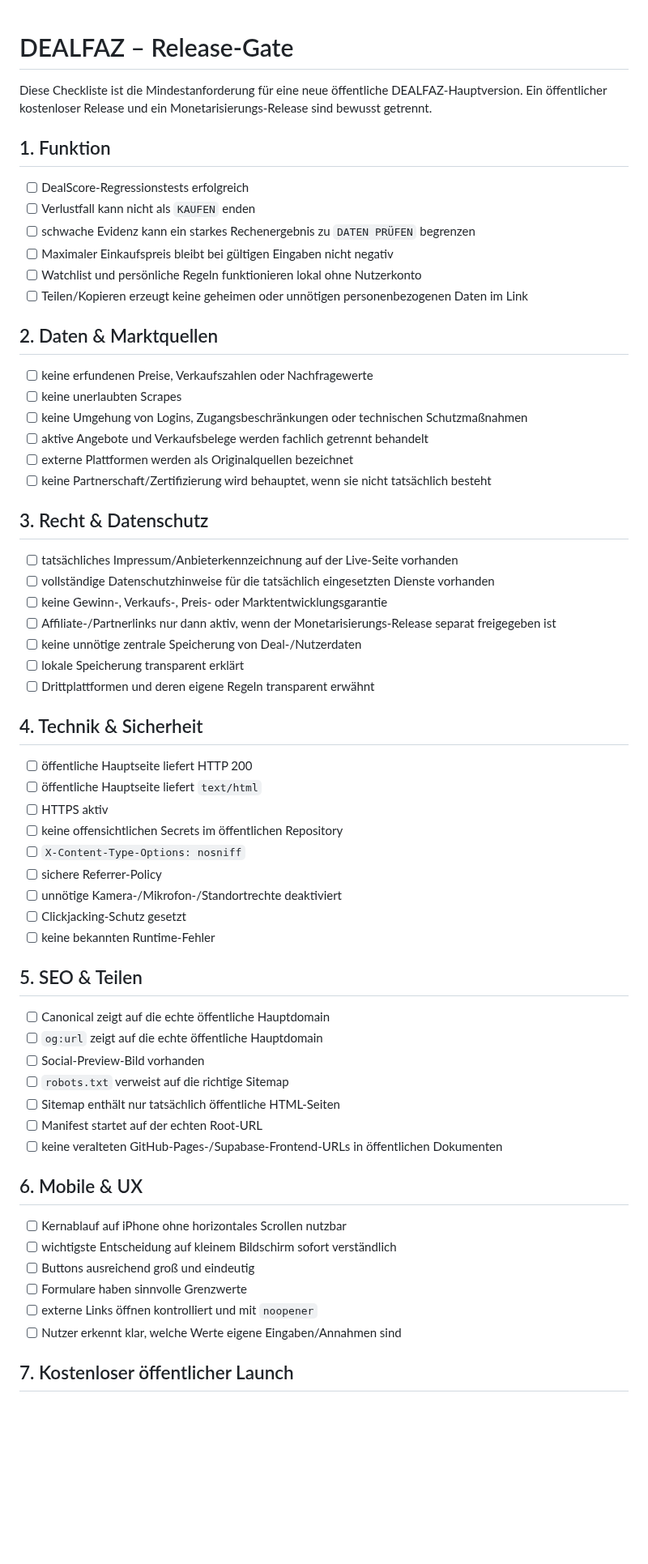
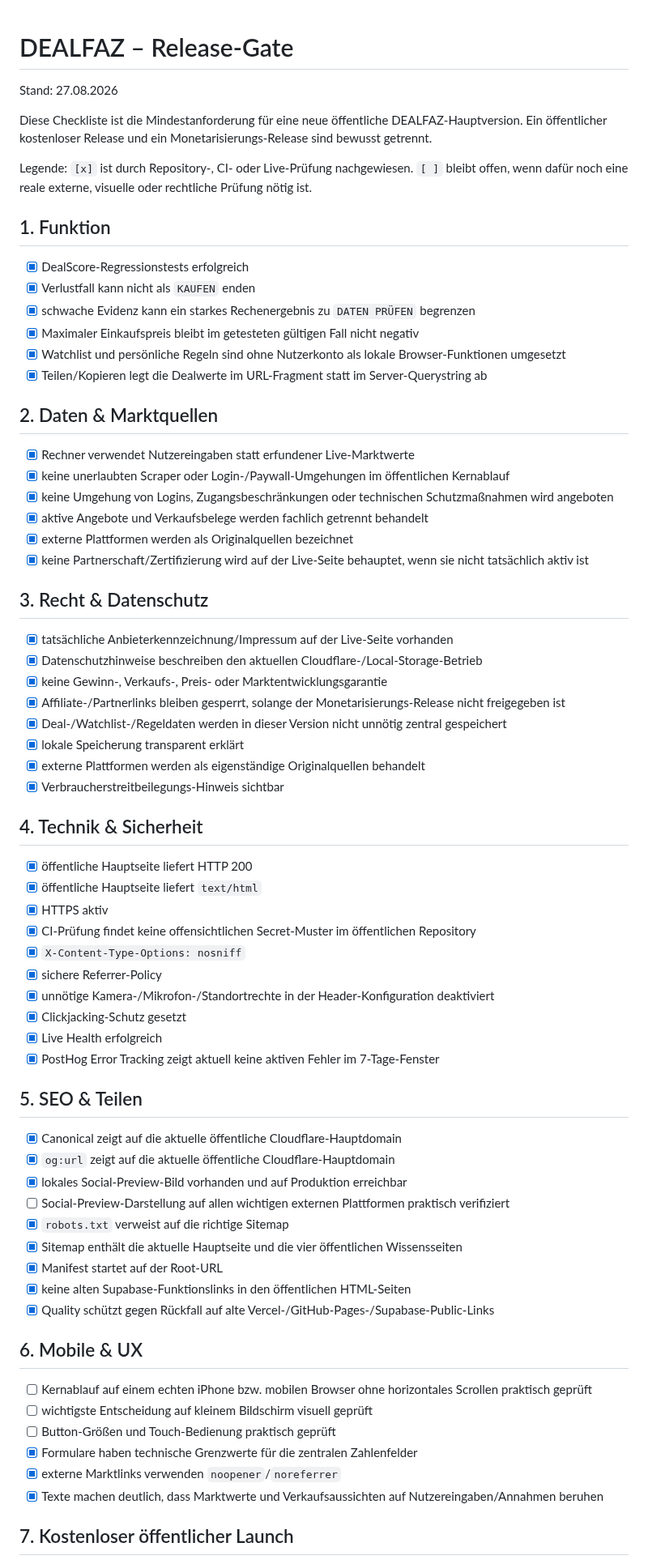
Before and after one commit to nidalomes-ai/DealFaz, a Markdown page: RELEASE-CHECKLIST.md, the part around one of its changes. Shown at 81% size. Rendered like a GitHub page; blank space fills up the shorter version.

Commit message:
Mark verified free-release checks complete

```diff
--- a/RELEASE-CHECKLIST.md
+++ b/RELEASE-CHECKLIST.md
@@ -1,65 +1,73 @@
 # DEALFAZ – Release-Gate
+
+Stand: 27.08.2026
 
 Diese Checkliste ist die Mindestanforderung für eine neue öffentliche DEALFAZ-Hauptversion. Ein öffentlicher kostenloser Release und ein Monetarisierungs-Release sind bewusst getrennt.
 
+Legende: `[x]` ist durch Repository-, CI- oder Live-Prüfung nachgewiesen. `[ ]` bleibt offen, wenn dafür noch eine reale externe, visuelle oder rechtliche Prüfung nötig ist.
+
 ## 1. Funktion
 
-- [ ] DealScore-Regressionstests erfolgreich
-- [ ] Verlustfall kann nicht als `KAUFEN` enden
-- [ ] schwache Evidenz kann ein starkes Rechenergebnis zu `DATEN PRÜFEN` begrenzen
-- [ ] Maximaler Einkaufspreis bleibt bei gültigen Eingaben nicht negativ
-- [ ] Watchlist und persönliche Regeln funktionieren lokal ohne Nutzerkonto
-- [ ] Teilen/Kopieren erzeugt keine geheimen oder unnötigen personenbezogenen Daten im Link
+- [x] DealScore-Regressionstests erfolgreich
+- [x] Verlustfall kann nicht als `KAUFEN` enden
+- [x] schwache Evidenz kann ein starkes Rechenergebnis zu `DATEN PRÜFEN` begrenzen
+- [x] Maximaler Einkaufspreis bleibt im getesteten gültigen Fall nicht negativ
+- [x] Watchlist und persönliche Regeln sind ohne Nutzerkonto als lokale Browser-Funktionen umgesetzt
+- [x] Teilen/Kopieren legt die Dealwerte im URL-Fragment statt im Server-Querystring ab
 
 ## 2. Daten & Marktquellen
 
-- [ ] keine erfundenen Preise, Verkaufszahlen oder Nachfragewerte
-- [ ] keine unerlaubten Scrapes
-- [ ] keine Umgehung von Logins, Zugangsbeschränkungen oder technischen Schutzmaßnahmen
-- [ ] aktive Angebote und Verkaufsbelege werden fachlich getrennt behandelt
-- [ ] externe Plattformen werden als Originalquellen bezeichnet
-- [ ] keine Partnerschaft/Zertifizierung wird behauptet, wenn sie nicht tatsächlich besteht
+- [x] Rechner verwendet Nutzereingaben statt erfundener Live-Marktwerte
+- [x] keine unerlaubten Scraper oder Login-/Paywall-Umgehungen im öffentlichen Kernablauf
+- [x] keine Umgehung von Logins, Zugangsbeschränkungen oder technischen Schutzmaßnahmen wird angeboten
+- [x] aktive Angebote und Verkaufsbelege werden fachlich getrennt behandelt
+- [x] externe Plattformen werden als Originalquellen bezeichnet
+- [x] keine Partnerschaft/Zertifizierung wird auf der Live-Seite behauptet, wenn sie nicht tatsächlich aktiv ist
 
 ## 3. Recht & Datenschutz
 
-- [ ] tatsächliches Impressum/Anbieterkennzeichnung auf der Live-Seite vorhanden
-- [ ] vollständige Datenschutzhinweise für die tatsächlich eingesetzten Dienste vorhanden
-- [ ] keine Gewinn-, Verkaufs-, Preis- oder Marktentwicklungsgarantie
-- [ ] Affiliate-/Partnerlinks nur dann aktiv, wenn der Monetarisierungs-Release separat freigegeben ist
-- [ ] keine unnötige zentrale Speicherung von Deal-/Nutzerdaten
-- [ ] lokale Speicherung transparent erklärt
-- [ ] Drittplattformen und deren eigene Regeln transparent erwähnt
+- [x] tatsächliche Anbieterkennzeichnung/Impressum auf der Live-Seite vorhanden
+- [x] Datenschutzhinweise beschreiben den aktuellen Cloudflare-/Local-Storage-Betrieb
+- [x] keine Gewinn-, Verkaufs-, Preis- oder Marktentwicklungsgarantie
+- [x] Affiliate-/Partnerlinks bleiben gesperrt, solange der Monetarisierungs-Release nicht freigegeben ist
+- [x] Deal-/Watchlist-/Regeldaten werden in dieser Version nicht unnötig zentral gespeichert
+- [x] lokale Speicherung transparent erklärt
+- [x] externe Plattformen werden als eigenständige Originalquellen behandelt
+- [x] Verbraucherstreitbeilegungs-Hinweis sichtbar
 
 ## 4. Technik & Sicherheit
 
-- [ ] öffentliche Hauptseite liefert HTTP 200
-- [ ] öffentliche Hauptseite liefert `text/html`
-- [ ] HTTPS aktiv
-- [ ] keine offensichtlichen Secrets im öffentlichen Repository
-- [ ] `X-Content-Type-Options: nosniff`
-- [ ] sichere Referrer-Policy
-- [ ] unnötige Kamera-/Mikrofon-/Standortrechte deaktiviert
-- [ ] Clickjacking-Schutz gesetzt
-- [ ] keine bekannten Runtime-Fehler
+- [x] öffentliche Hauptseite liefert HTTP 200
+- [x] öffentliche Hauptseite liefert `text/html`
+- [x] HTTPS aktiv
+- [x] CI-Prüfung findet keine offensichtlichen Secret-Muster im öffentlichen Repository
+- [x] `X-Content-Type-Options: nosniff`
+- [x] sichere Referrer-Policy
+- [x] unnötige Kamera-/Mikrofon-/Standortrechte in der Header-Konfiguration deaktiviert
+- [x] Clickjacking-Schutz gesetzt
+- [x] Live Health erfolgreich
+- [x] PostHog Error Tracking zeigt aktuell keine aktiven Fehler im 7-Tage-Fenster
 
 ## 5. SEO & Teilen
 
-- [ ] Canonical zeigt auf die echte öffentliche Hauptdomain
-- [ ] `og:url` zeigt auf die echte öffentliche Hauptdomain
-- [ ] Social-Preview-Bild vorhanden
-- [ ] `robots.txt` verweist auf die richtige Sitemap
-- [ ] Sitemap enthält nur tatsächlich öffentliche HTML-Seiten
-- [ ] Manifest startet auf der echten Root-URL
-- [ ] keine veralteten GitHub-Pages-/Supabase-Frontend-URLs in öffentlichen Dokumenten
+- [x] Canonical zeigt auf die aktuelle öffentliche Cloudflare-Hauptdomain
+- [x] `og:url` zeigt auf die aktuelle öffentliche Cloudflare-Hauptdomain
+- [x] lokales Social-Preview-Bild vorhanden und auf Produktion erreichbar
+- [ ] Social-Preview-Darstellung auf allen wichtigen externen Plattformen praktisch verifiziert
+- [x] `robots.txt` verweist auf die richtige Sitemap
+- [x] Sitemap enthält die aktuelle Hauptseite und die vier öffentlichen Wissensseiten
+- [x] Manifest startet auf der Root-URL
+- [x] keine alten Supabase-Funktionslinks in den öffentlichen HTML-Seiten
+- [x] Quality schützt gegen Rückfall auf alte Vercel-/GitHub-Pages-/Supabase-Public-Links
 
 ## 6. Mobile & UX
 
-- [ ] Kernablauf auf iPhone ohne horizontales Scrollen nutzbar
-- [ ] wichtigste Entscheidung auf kleinem Bildschirm sofort verständlich
-- [ ] Buttons ausreichend groß und eindeutig
-- [ ] Formulare haben sinnvolle Grenzwerte
-- [ ] externe Links öffnen kontrolliert und mit `noopener`
-- [ ] Nutzer erkennt klar, welche Werte eigene Eingaben/Annahmen sind
+- [ ] Kernablauf auf einem echten iPhone bzw. mobilen Browser ohne horizontales Scrollen praktisch geprüft
+- [ ] wichtigste Entscheidung auf kleinem Bildschirm visuell geprüft
+- [ ] Button-Größen und Touch-Bedienung praktisch geprüft
+- [x] Formulare haben technische Grenzwerte für die zentralen Zahlenfelder
+- [x] externe Marktlinks verwenden `noopener`/`noreferrer`
+- [x] Texte machen deutlich, dass Marktwerte und Verkaufsaussichten auf Nutzereingaben/Annahmen beruhen
 
 ## 7. Kostenloser öffentlicher Launch
 
```
Also changed, not shown: other parts of RELEASE-CHECKLIST.md (+21 -14 lines).
